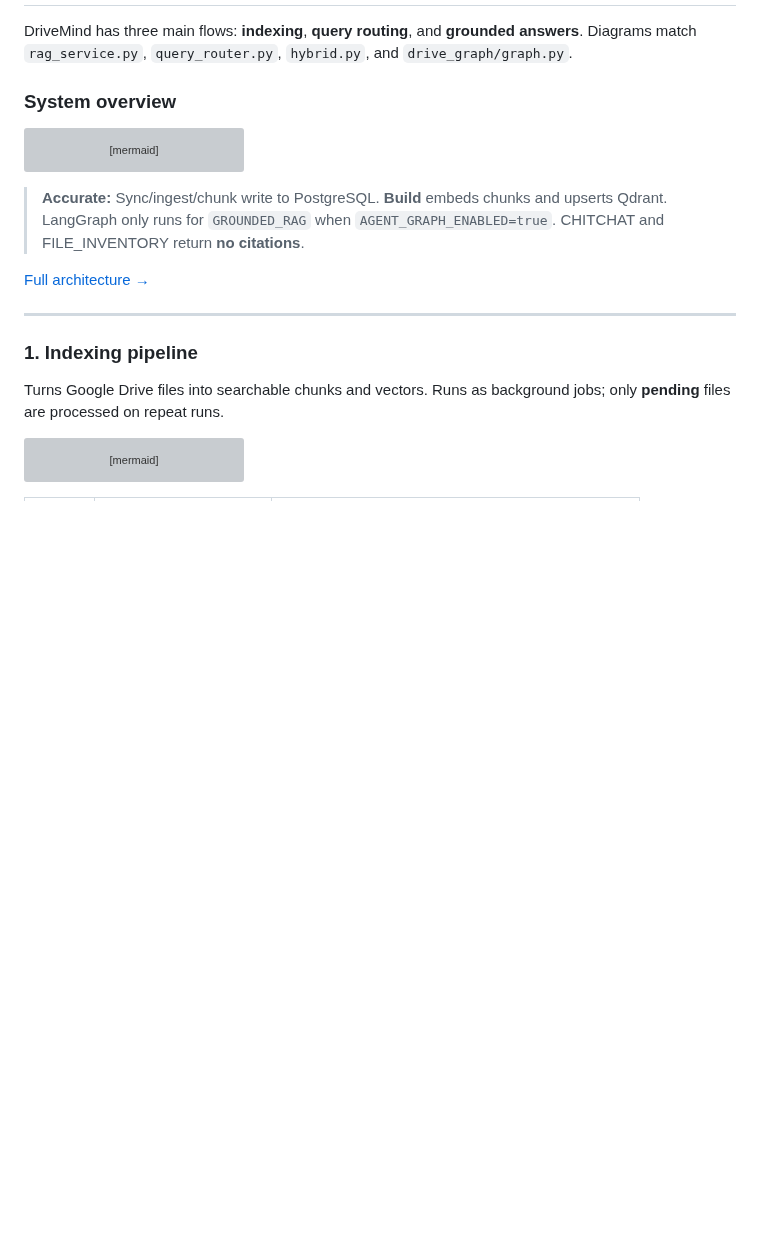
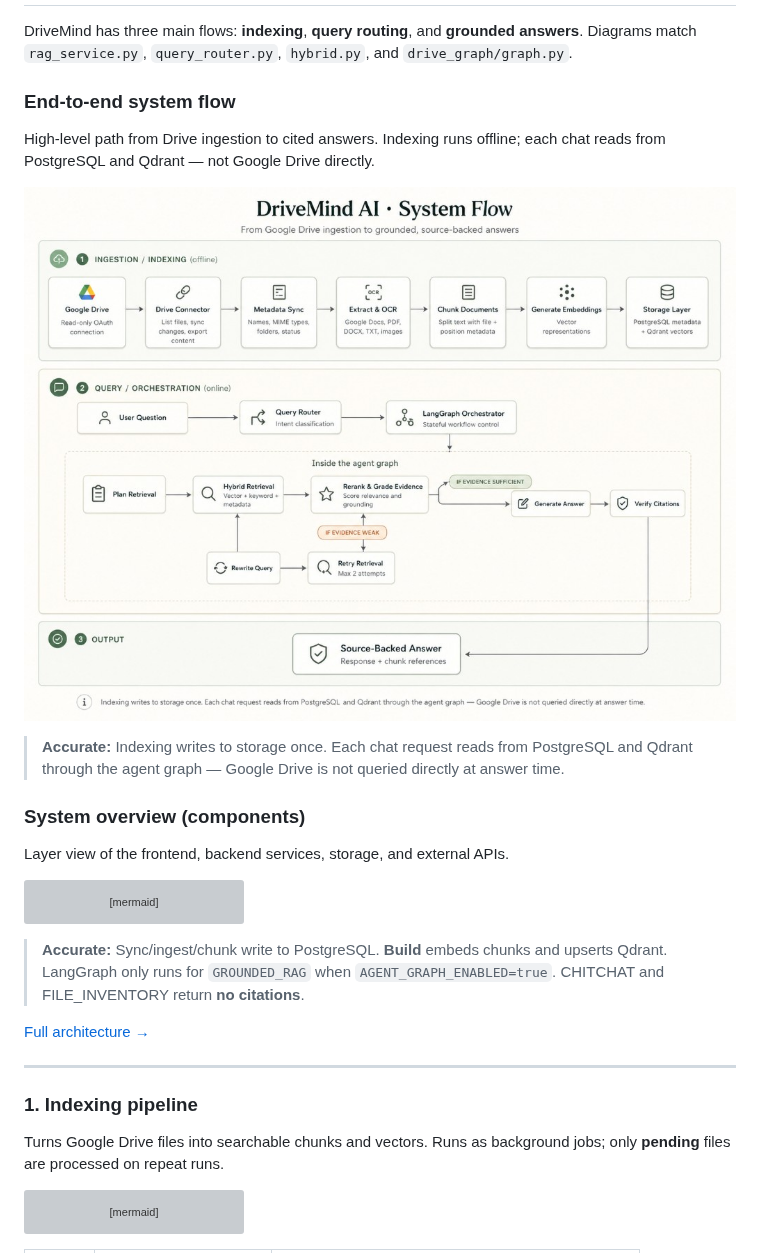
Before and after one commit to mahad816/DriveMind_AI, a Markdown page: README.md, the part around the change. Rendered like a GitHub page; pictures changed too: docs/assets/drivemind-system-flow.png (added); blank space fills up the shorter version; grey boxes are pictures that could not be loaded.

Commit message:
docs(readme): add end-to-end system flow diagram
Add portfolio system flow image to How it works and place it before the component-level Mermaid overview.

````diff
--- a/README.md
+++ b/README.md
@@ -51,7 +51,23 @@ Single-user MVP · read-only Drive access · grounded answers with sources
 
 DriveMind has three main flows: **indexing**, **query routing**, and **grounded answers**. Diagrams match `rag_service.py`, `query_router.py`, `hybrid.py`, and `drive_graph/graph.py`.
 
-### System overview
+### End-to-end system flow
+
+High-level path from Drive ingestion to cited answers. Indexing runs offline; each chat reads from PostgreSQL and Qdrant — not Google Drive directly.
+
+<p align="center">
+  <img
+    src="docs/assets/drivemind-system-flow.png"
+    alt="DriveMind AI system flow: offline ingestion from Google Drive through extract, chunk, and embed to PostgreSQL and Qdrant; online query path through LangGraph hybrid retrieval to source-backed answers"
+    width="900"
+  />
+</p>
+
+> **Accurate:** Indexing writes to storage once. Each chat request reads from PostgreSQL and Qdrant through the agent graph — Google Drive is not queried directly at answer time.
+
+### System overview (components)
+
+Layer view of the frontend, backend services, storage, and external APIs.
 
 ```mermaid
 flowchart TB
````
